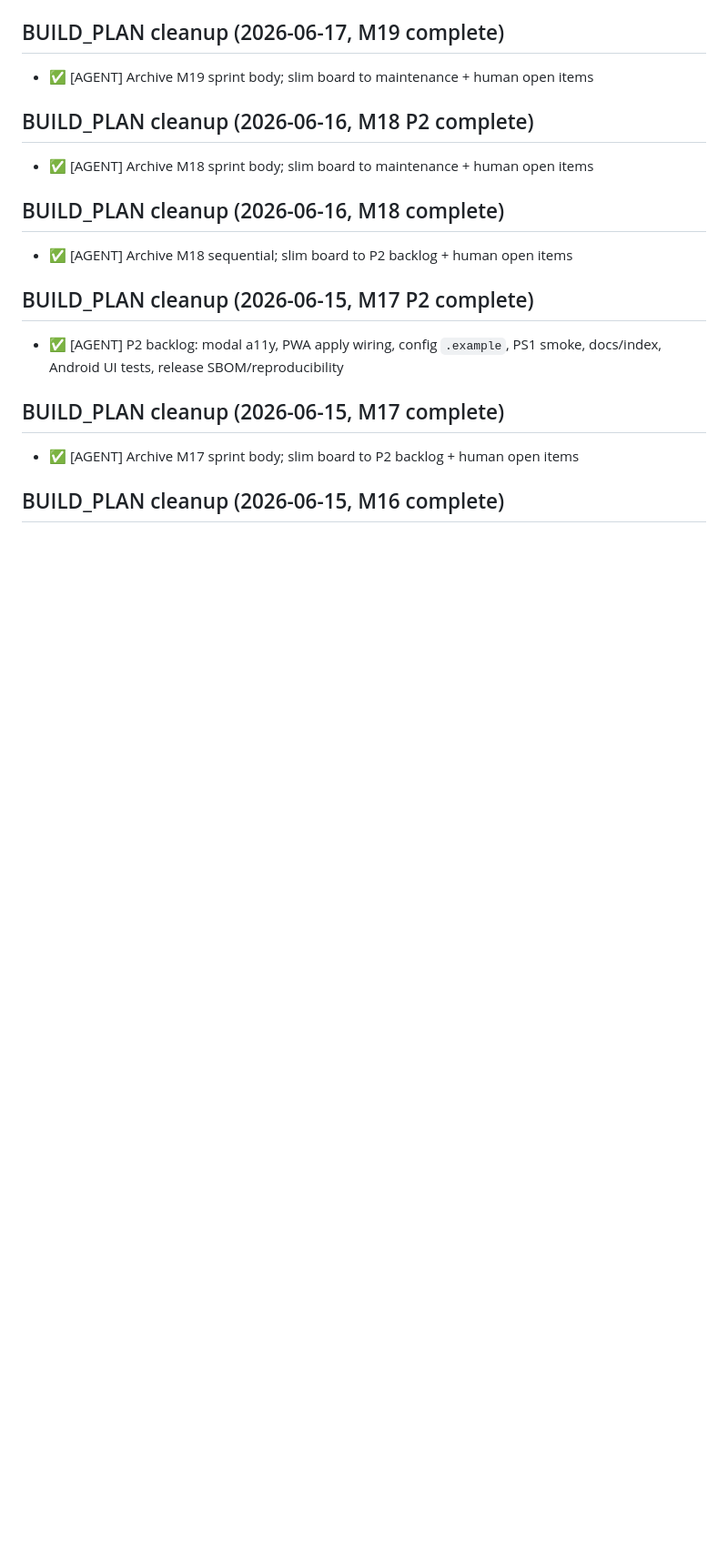
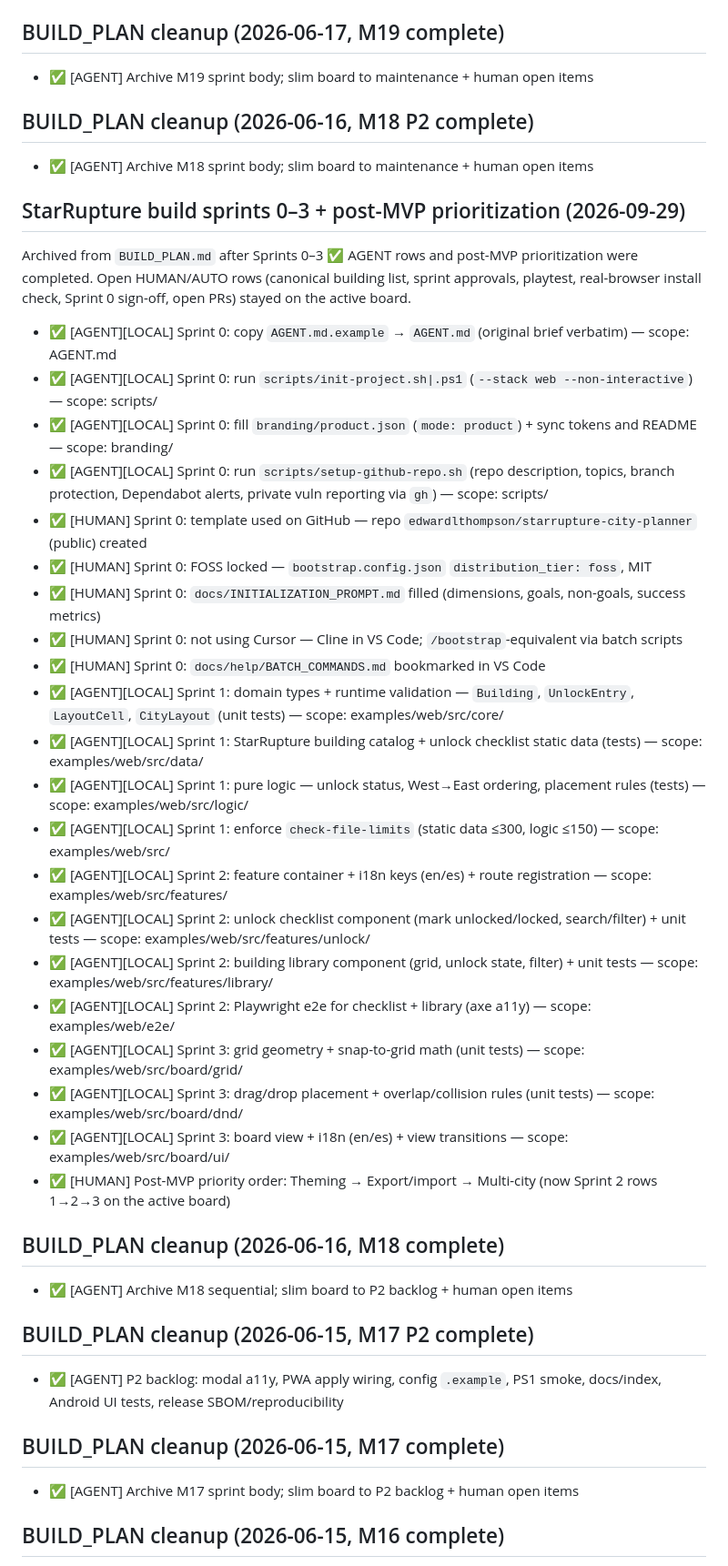
Before and after one commit to edwardlthompson/starrupture-city-planner, a Markdown page: COMPLETED_TASKS.md, the part around the change. Shown at 91% size. Rendered like a GitHub page; blank space fills up the shorter version.

Commit message:
chore(build-plan): archive completed sprint 0-3 rows to COMPLETED_TASKS
Slim BUILD_PLAN.md to open HUMAN/AUTO rows + remaining sprints (4-5). Tally + parallel-scope checks pass.

```diff
--- a/COMPLETED_TASKS.md
+++ b/COMPLETED_TASKS.md
@@ -1318,6 +1318,32 @@ Post-M19 review: close prompt/read-order gaps and enforce CURSOR_MODES in bootst
 
 - ✅ [AGENT] Archive M18 sprint body; slim board to maintenance + human open items
 
+## StarRupture build sprints 0–3 + post-MVP prioritization (2026-09-29)
+
+Archived from `BUILD_PLAN.md` after Sprints 0–3 ✅ AGENT rows and post-MVP prioritization were completed. Open HUMAN/AUTO rows (canonical building list, sprint approvals, playtest, real-browser install check, Sprint 0 sign-off, open PRs) stayed on the active board.
+
+- ✅ [AGENT][LOCAL] Sprint 0: copy `AGENT.md.example` → `AGENT.md` (original brief verbatim) — scope: AGENT.md
+- ✅ [AGENT][LOCAL] Sprint 0: run `scripts/init-project.sh|.ps1` (`--stack web --non-interactive`) — scope: scripts/
+- ✅ [AGENT][LOCAL] Sprint 0: fill `branding/product.json` (`mode: product`) + sync tokens and README — scope: branding/
+- ✅ [AGENT][LOCAL] Sprint 0: run `scripts/setup-github-repo.sh` (repo description, topics, branch protection, Dependabot alerts, private vuln reporting via `gh`) — scope: scripts/
+- ✅ [HUMAN] Sprint 0: template used on GitHub — repo `edwardlthompson/starrupture-city-planner` (public) created
+- ✅ [HUMAN] Sprint 0: FOSS locked — `bootstrap.config.json` `distribution_tier: foss`, MIT
+- ✅ [HUMAN] Sprint 0: `docs/INITIALIZATION_PROMPT.md` filled (dimensions, goals, non-goals, success metrics)
+- ✅ [HUMAN] Sprint 0: not using Cursor — Cline in VS Code; `/bootstrap`-equivalent via batch scripts
+- ✅ [HUMAN] Sprint 0: `docs/help/BATCH_COMMANDS.md` bookmarked in VS Code
+- ✅ [AGENT][LOCAL] Sprint 1: domain types + runtime validation — `Building`, `UnlockEntry`, `LayoutCell`, `CityLayout` (unit tests) — scope: examples/web/src/core/
+- ✅ [AGENT][LOCAL] Sprint 1: StarRupture building catalog + unlock checklist static data (tests) — scope: examples/web/src/data/
+- ✅ [AGENT][LOCAL] Sprint 1: pure logic — unlock status, West→East ordering, placement rules (tests) — scope: examples/web/src/logic/
+- ✅ [AGENT][LOCAL] Sprint 1: enforce `check-file-limits` (static data ≤300, logic ≤150) — scope: examples/web/src/
+- ✅ [AGENT][LOCAL] Sprint 2: feature container + i18n keys (en/es) + route registration — scope: examples/web/src/features/
+- ✅ [AGENT][LOCAL] Sprint 2: unlock checklist component (mark unlocked/locked, search/filter) + unit tests — scope: examples/web/src/features/unlock/
+- ✅ [AGENT][LOCAL] Sprint 2: building library component (grid, unlock state, filter) + unit tests — scope: examples/web/src/features/library/
+- ✅ [AGENT][LOCAL] Sprint 2: Playwright e2e for checklist + library (axe a11y) — scope: examples/web/e2e/
+- ✅ [AGENT][LOCAL] Sprint 3: grid geometry + snap-to-grid math (unit tests) — scope: examples/web/src/board/grid/
+- ✅ [AGENT][LOCAL] Sprint 3: drag/drop placement + overlap/collision rules (unit tests) — scope: examples/web/src/board/dnd/
+- ✅ [AGENT][LOCAL] Sprint 3: board view + i18n (en/es) + view transitions — scope: examples/web/src/board/ui/
+- ✅ [HUMAN] Post-MVP priority order: Theming → Export/import → Multi-city (now Sprint 2 rows 1→2→3 on the active board)
+
 ## BUILD_PLAN cleanup (2026-06-16, M18 complete)
 
 - ✅ [AGENT] Archive M18 sequential; slim board to P2 backlog + human open items
```
Also changed, not shown: BUILD_PLAN.md (+17 -52 lines).
